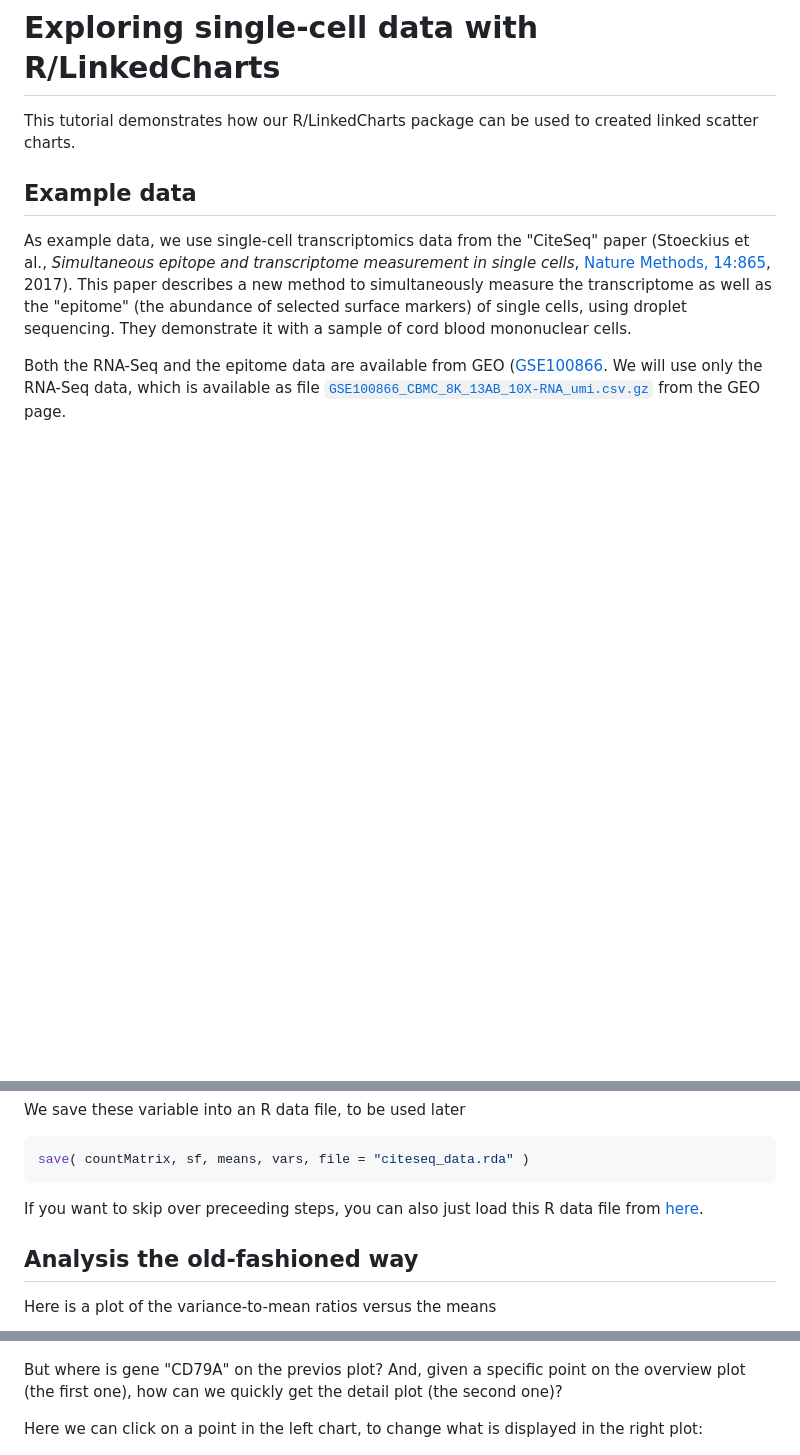
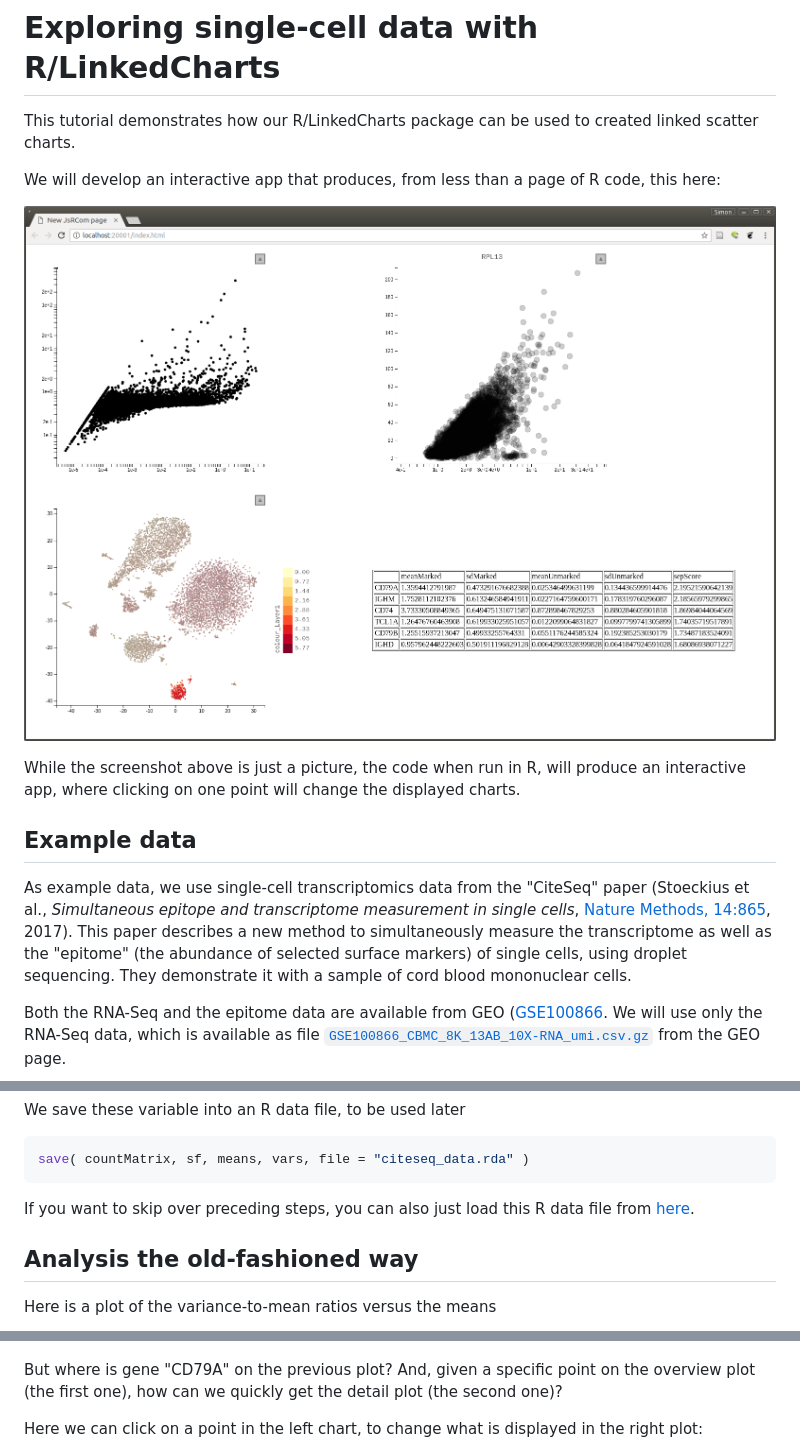
Before and after one commit to anders-biostat/rlc_tutorial, a Markdown page: citeseq_example/example_1.md, 3 parts joined by grey strips. GitHub-like rendering; pictures changed too: citeseq_example/example_1_screenshot.png (added); blank space fills up the shorter version.

Commit message:
added screenshot etc

````diff
--- a/citeseq_example/text.md
+++ b/citeseq_example/example_1.md
@@ -1,6 +1,12 @@
 # Exploring single-cell data with R/LinkedCharts
 
 This tutorial demonstrates how our R/LinkedCharts package can be used to created linked scatter charts.
+
+We will develop an interactive app that produces, from less than a page of R code, this here:
+
+![](example_1_screenshot.png)
+
+While the screenshot above is just a picture, the code when run in R, will produce an interactive app, where clicking on one point will change the displayed charts.
 
 ## Example data
 
@@ -92,7 +98,7 @@ We save these variable into an R data file, to be used later
 save( countMatrix, sf, means, vars, file = "citeseq_data.rda" )
 ```
 
-If you want to skip over preceeding steps, you can also just load this R data file from [here](https://github.com/anders-biostat/rlc_tutorial/blob/master/citeseq_example/citeseq_data.rda?raw=true).
+If you want to skip over preceding steps, you can also just load this R data file from [here](https://github.com/anders-biostat/rlc_tutorial/blob/master/citeseq_example/citeseq_data.rda?raw=true).
 
 ## Analysis the old-fashioned way
 
@@ -129,7 +135,7 @@ plot( sf, countMatrix[ gene, ],
 
 ![](CD79A_simple.png)
 
-But where is gene "CD79A" on the previos plot? And, given a specific point on the overview plot (the first one), how can
+But where is gene "CD79A" on the previous plot? And, given a specific point on the overview plot (the first one), how can
 we quickly get the detail plot (the second one)?
 
 Here we can click on a point in the left chart, to change what is displayed in the right plot:
````
Also changed, not shown: other parts of citeseq_example/example_1.md (+5 -5 lines), 1 other file.
